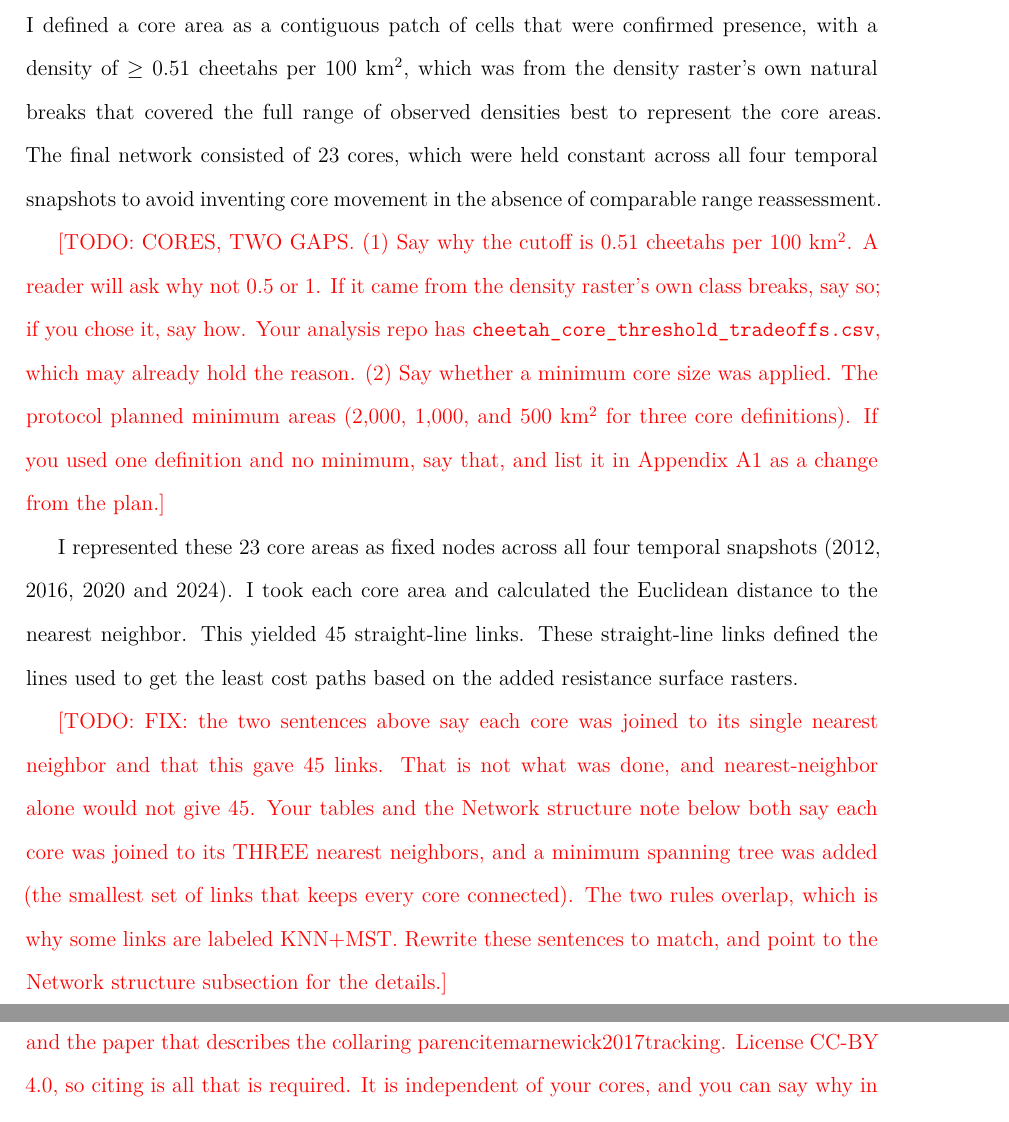
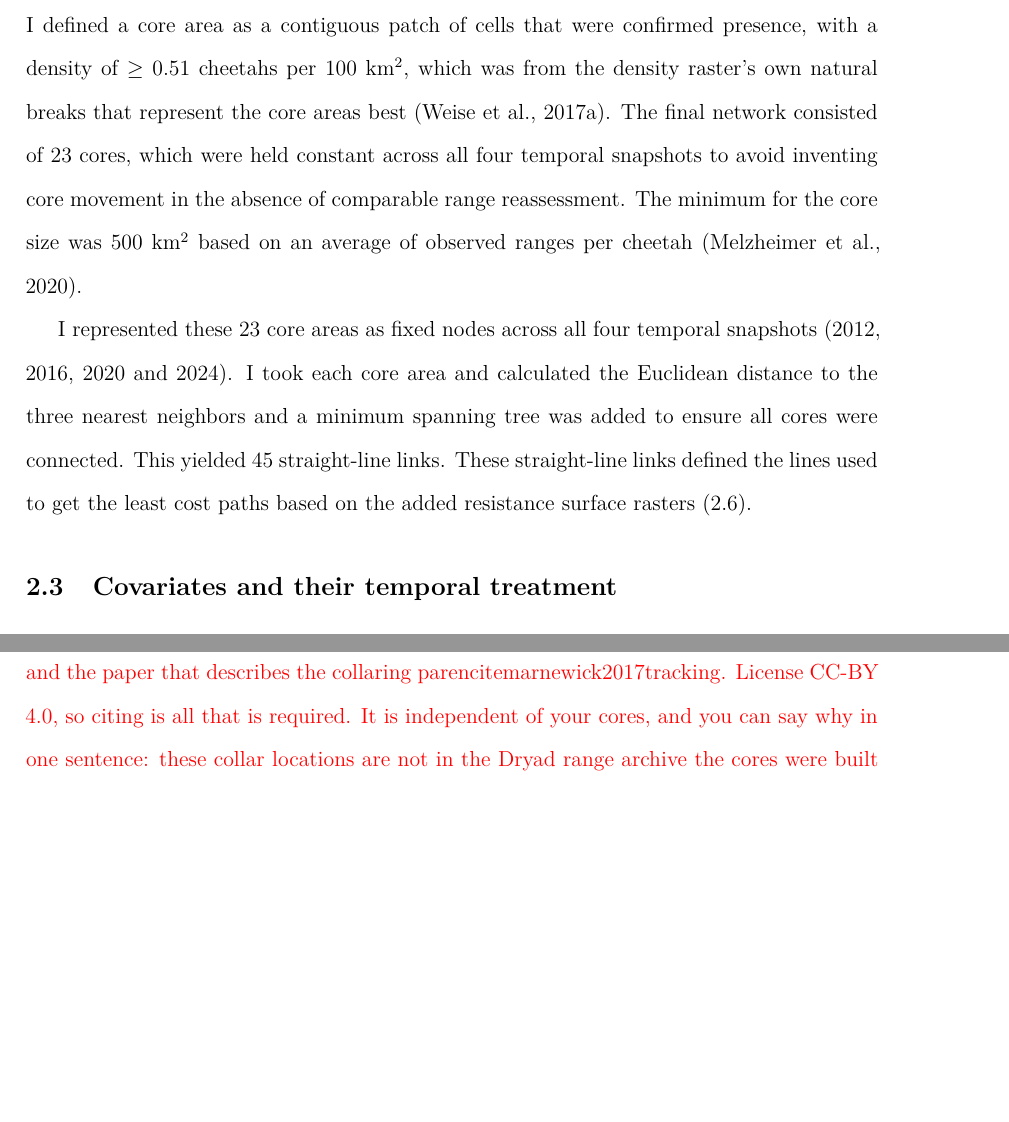
Before and after one commit to liamcrettol/cheetah-connectivity-manuscript, a LaTeX document (tex/main.tex, which reads tex/sections/02_methods.tex): two parts of pages 10 and 15 of 47 before the commit and two parts of pages 10 and 15 of 46 after it, joined at a grey line, cut so that both start at the same text, the shorter picture padded with empty space. Compiled offline with pdfLaTeX.

Commit message:
worked on methods

```diff
--- a/tex/sections/02_methods.tex
+++ b/tex/sections/02_methods.tex
@@ -8,13 +8,9 @@ The study area was defined as the southern African cheetah range \parencite{weis
 \subsection{Range cores}
 \label{sec:cores}
 
-I defined a core area as a contiguous patch of cells that were confirmed presence, with a density of $\geq$ 0.51 cheetahs per 100~km$^2$, which was from the density raster's own natural breaks that covered the full range of observed densities best to represent the core areas. The final network consisted of 23 cores, which were held constant across all four temporal snapshots to avoid inventing core movement in the absence of comparable range reassessment.
+I defined a core area as a contiguous patch of cells that were confirmed presence, with a density of $\geq$ 0.51 cheetahs per 100~km$^2$, which was from the density raster's own natural breaks that represent the core areas best \parencite{weise2017data}. The final network consisted of 23 cores, which were held constant across all four temporal snapshots to avoid inventing core movement in the absence of comparable range reassessment. The minimum for the core size was 500~km$^2$ based on an average of observed ranges per cheetah \parencite{melzheimer2020hubs}.
 
-\TODO{CORES, TWO GAPS. (1) Say why the cutoff is 0.51 cheetahs per 100~km$^2$. A reader will ask why not 0.5 or 1. If it came from the density raster's own class breaks, say so; if you chose it, say how. Your analysis repo has \texttt{cheetah\_core\_threshold\_tradeoffs.csv}, which may already hold the reason. (2) Say whether a minimum core size was applied. The protocol planned minimum areas (2,000, 1,000, and 500~km$^2$ for three core definitions). If you used one definition and no minimum, say that, and list it in Appendix A1 as a change from the plan.}
-
-I represented these 23 core areas as fixed nodes across all four temporal snapshots (2012, 2016, 2020 and 2024). I took each core area and calculated the Euclidean distance to the nearest neighbor. This yielded 45 straight-line links. These straight-line links defined the lines used to get the least cost paths based on the added resistance surface rasters.
-
-\TODO{FIX: the two sentences above say each core was joined to its single nearest neighbor and that this gave 45 links. That is not what was done, and nearest-neighbor alone would not give 45. Your tables and the Network structure note below both say each core was joined to its THREE nearest neighbors, and a minimum spanning tree was added (the smallest set of links that keeps every core connected). The two rules overlap, which is why some links are labeled KNN+MST. Rewrite these sentences to match, and point to the Network structure subsection for the details.}
+I represented these 23 core areas as fixed nodes across all four temporal snapshots (2012, 2016, 2020 and 2024). I took each core area and calculated the Euclidean distance to the three nearest neighbors and a minimum spanning tree was added to ensure all cores were connected. This yielded 45 straight-line links. These straight-line links defined the lines used to get the least cost paths based on the added resistance surface rasters (\ref{sec:graph}).
 
 \subsection{Covariates and their temporal treatment}
 \label{sec:covariates}
```
Also changed, not shown: 1 other file.
